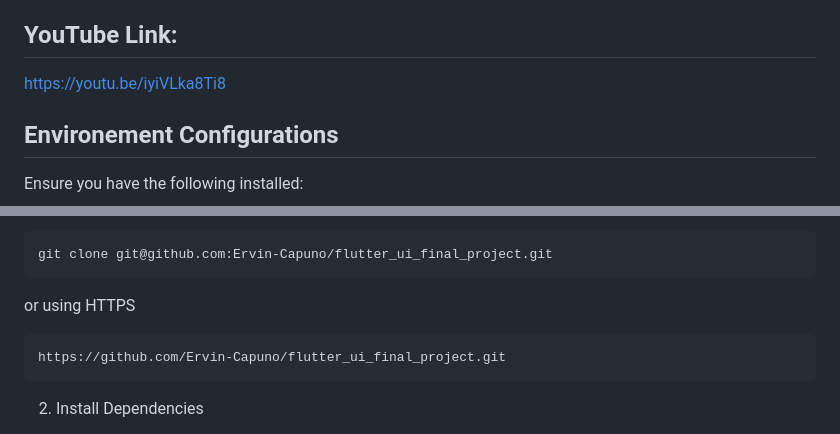
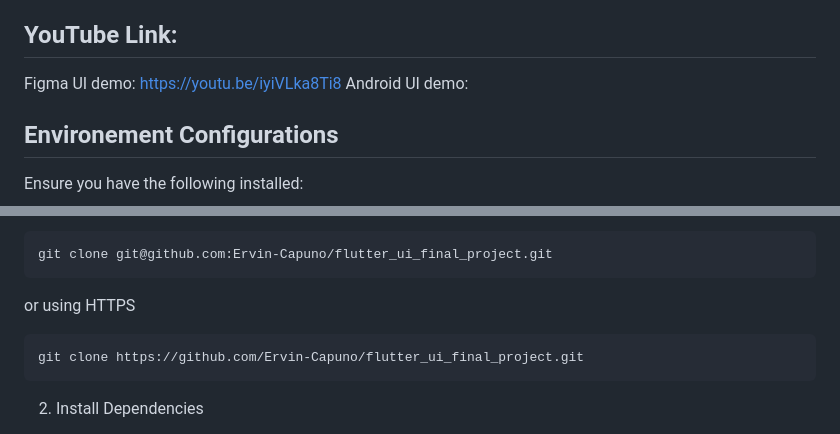
Before and after one commit to Ervin-Capuno/flutter_ui_final_project, a Markdown page: README.md, 2 parts joined by grey strips. Rendered like a GitHub page.

````diff
--- a/README.md
+++ b/README.md
@@ -12,7 +12,8 @@ Created by Bien Joshua Macuha, Ervin Rey Capuno, Karl Phillip Caringal, Nico Ang
 - The user can add a new room or add a device to a specific room.
 
 ## YouTube Link:
-https://youtu.be/iyiVLka8Ti8
+Figma UI demo: https://youtu.be/iyiVLka8Ti8
+Android UI demo:
 
 ## Environement Configurations
 Ensure you have the following installed:
@@ -44,7 +45,7 @@ git clone git@github.com:Ervin-Capuno/flutter_ui_final_project.git
 ```
 or using HTTPS
 ```Bash
-https://github.com/Ervin-Capuno/flutter_ui_final_project.git
+git clone https://github.com/Ervin-Capuno/flutter_ui_final_project.git
 ```
 
 2. Install Dependencies
````
